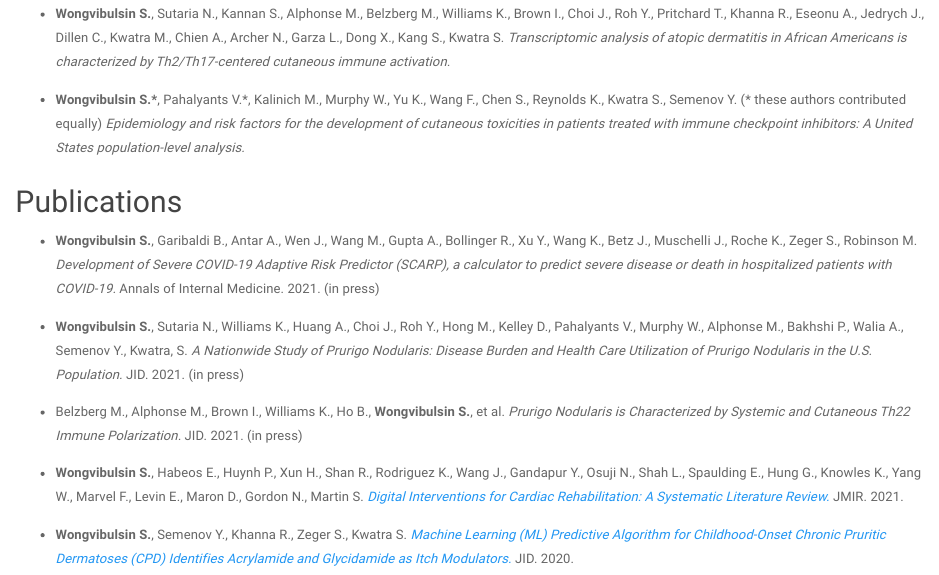
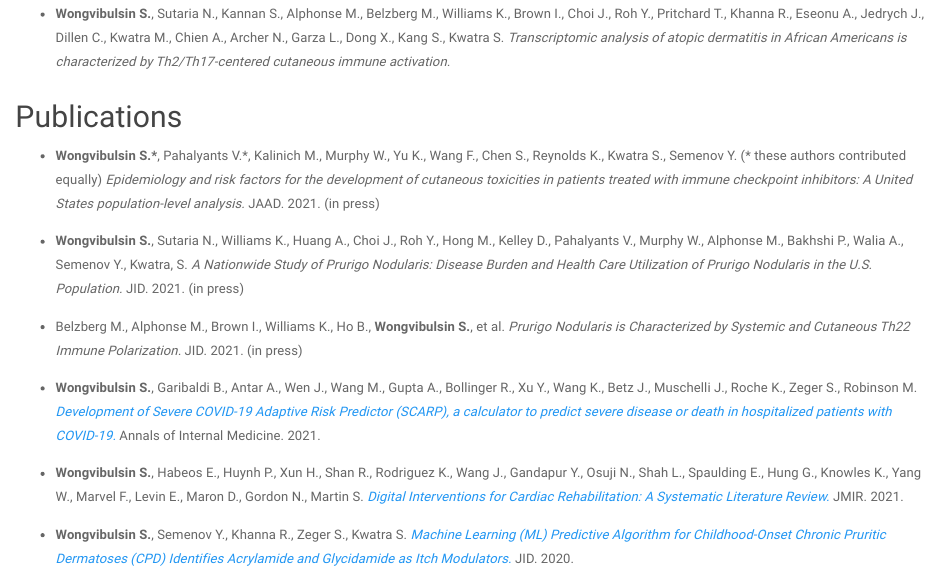
Before and after one commit to wshannon01/github.io, an R Markdown document (pubs.Rmd): the page in a window 1100 px wide, from 1300 px down. Rendered offline with R 4.5, knitr and Pandoc, with nearby package versions; a font, style sheet, LaTeX package, included part or bibliography that could not be used is replaced or left out.

Commit message:
add new publications

```diff
--- a/pubs.Rmd
+++ b/pubs.Rmd
@@ -20,16 +20,16 @@ title: "Research"
 
 * __Wongvibulsin S.__, Sutaria N., Kannan S., Alphonse M., Belzberg M., Williams K., Brown I., Choi J., Roh Y., Pritchard T., Khanna R., Eseonu A., Jedrych J., Dillen C., Kwatra M., Chien A., Archer N., Garza L., Dong X., Kang S., Kwatra S. *Transcriptomic analysis of atopic dermatitis in African Americans is characterized by Th2/Th17-centered cutaneous immune activation.*
 
-* __Wongvibulsin S.\*__, Pahalyants V.\*, Kalinich M., Murphy W., Yu K., Wang F., Chen S., Reynolds K., Kwatra S., Semenov Y. (\* these authors contributed equally) *Epidemiology and risk factors for the development of cutaneous toxicities in patients treated with immune checkpoint inhibitors: A United States population-level analysis.*
-
 ##
 ## Publications
 
-* __Wongvibulsin S.__, Garibaldi B., Antar A., Wen J., Wang M., Gupta A., Bollinger R., Xu Y., Wang K., Betz J., Muschelli J., Roche K., Zeger S., Robinson M. *Development of Severe COVID-19 Adaptive Risk Predictor (SCARP), a calculator to predict severe disease or death in hospitalized patients with COVID-19.* Annals of Internal Medicine. 2021. (in press)
+* __Wongvibulsin S.\*__, Pahalyants V.\*, Kalinich M., Murphy W., Yu K., Wang F., Chen S., Reynolds K., Kwatra S., Semenov Y. (\* these authors contributed equally) *Epidemiology and risk factors for the development of cutaneous toxicities in patients treated with immune checkpoint inhibitors: A United States population-level analysis.* JAAD. 2021. (in press)
 
 * __Wongvibulsin S.__, Sutaria N., Williams K., Huang A., Choi J., Roh Y., Hong M., Kelley D., Pahalyants V., Murphy W., Alphonse M., Bakhshi P., Walia A., Semenov Y., Kwatra, S. *A Nationwide Study of Prurigo Nodularis: Disease Burden and Health Care Utilization of Prurigo Nodularis in the U.S. Population.* JID. 2021. (in press)
 
 * Belzberg M., Alphonse M., Brown I., Williams K., Ho B., __Wongvibulsin S.__, et al. *Prurigo Nodularis is Characterized by Systemic and Cutaneous Th22 Immune Polarization.* JID. 2021. (in press)
+
+* __Wongvibulsin S.__, Garibaldi B., Antar A., Wen J., Wang M., Gupta A., Bollinger R., Xu Y., Wang K., Betz J., Muschelli J., Roche K., Zeger S., Robinson M. [*Development of Severe COVID-19 Adaptive Risk Predictor (SCARP), a calculator to predict severe disease or death in hospitalized patients with COVID-19.*](https://www.acpjournals.org/doi/10.7326/M20-6754) Annals of Internal Medicine. 2021.
 
 * __Wongvibulsin S.__, Habeos E., Huynh P., Xun H., Shan R., Rodriguez K., Wang J., Gandapur Y., Osuji N., Shah L., Spaulding E., Hung G., Knowles K., Yang W., Marvel F., Levin E., Maron D., Gordon N., Martin S. [*Digital Interventions for Cardiac Rehabilitation: A Systematic Literature Review.*](https://www.jmir.org/2021/2/e18773/) JMIR. 2021.
 
```
Also changed, not shown: pubs.html.
